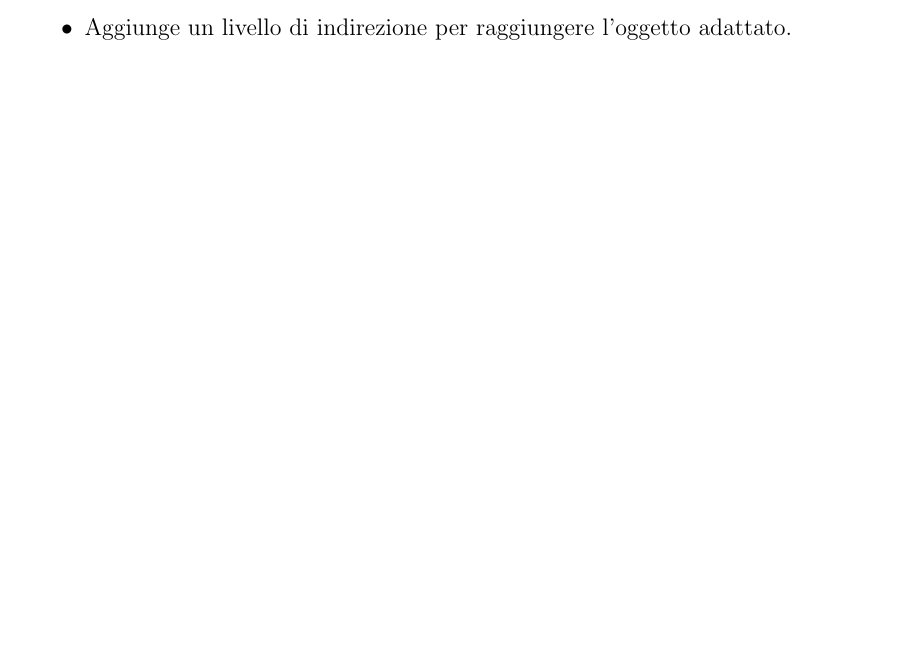
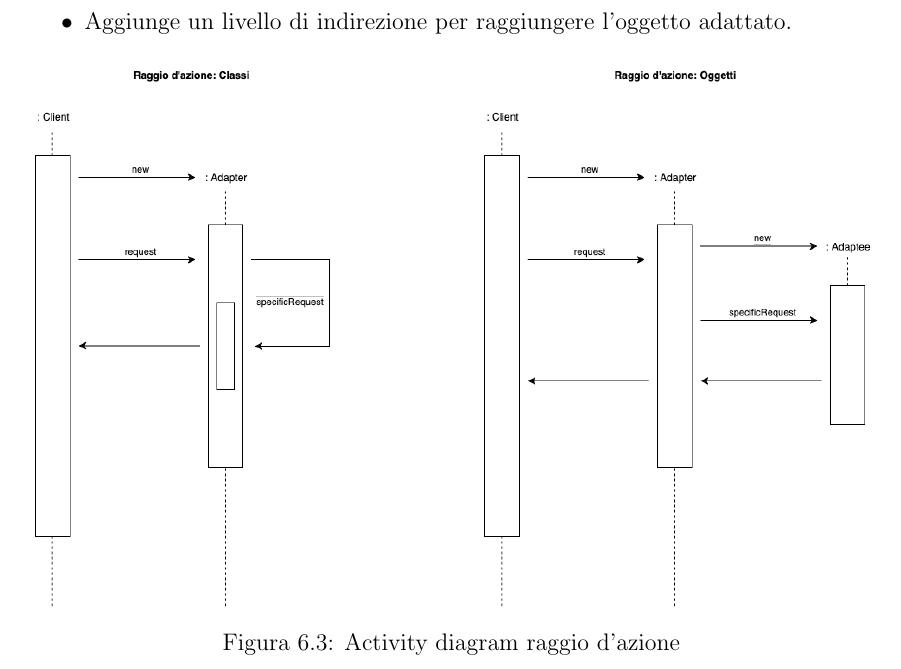
Before and after one commit to angelobdev/dispensa-ingsoft, a LaTeX book (main.tex, which reads chapters/Pattern/struct1-adapter.tex): part of page 79 of 85 before the commit and part of page 80 of 86 after it, cut so that both start at the same text, the shorter picture padded with empty space. Compiled offline with pdfLaTeX.

Commit message:
Aggiunto activity diagram adapter

```diff
--- a/chapters/Pattern/struct1-adapter.tex
+++ b/chapters/Pattern/struct1-adapter.tex
@@ -56,4 +56,10 @@ Si introduce una classe Triangle che sia al contempo erede di entrabe XXXTriangl
     \item Aggiunge un livello di indirezione per raggiungere l'oggetto adattato.
 \end{itemize}
 
+\begin{figure}[H]
+    \centering
+    \includegraphics[width=1\linewidth]{assets/pattern/adapter/adapter.drawio.png}
+    \caption{Activity diagram raggio d'azione}
+\end{figure}
+
 \newpage
```
Also changed, not shown: assets/pattern/adapter/adapter.drawio.png (added).
